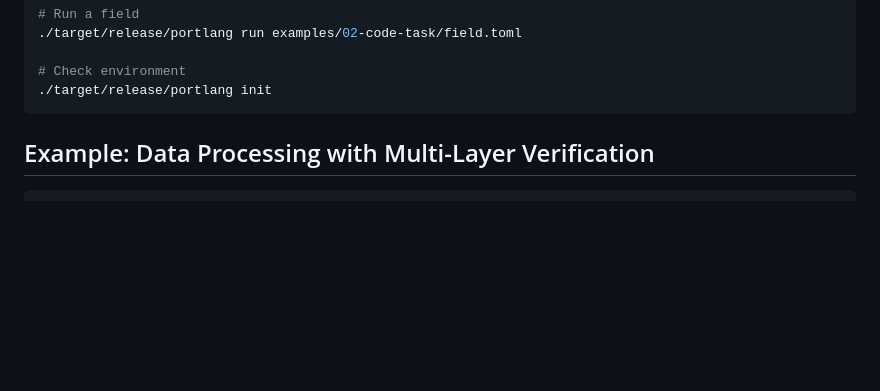
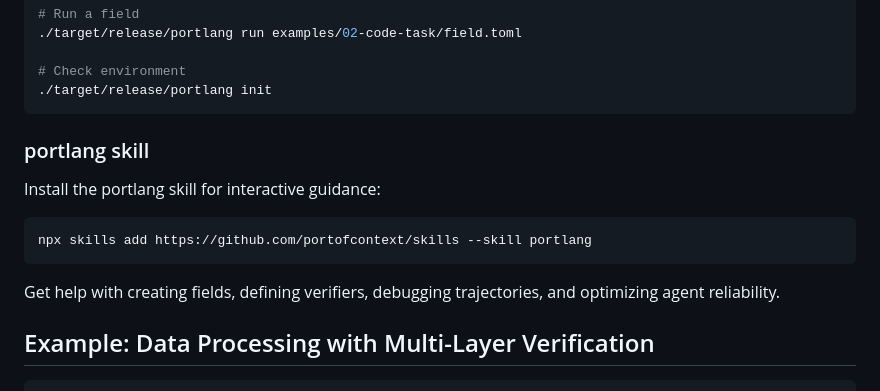
Before and after one commit to portofcontext/portlang, a Markdown page: README.md, the part around the change. Drawn GitHub-style; blank space fills up the shorter version.

Commit message:
add skill reference and big update to todo.md

````diff
--- a/README.md
+++ b/README.md
@@ -36,6 +36,16 @@ export ANTHROPIC_API_KEY=sk-ant-...
 # Check environment
 ./target/release/portlang init
 ```
+
+### portlang skill
+
+Install the portlang skill for interactive guidance:
+
+```bash
+npx skills add https://github.com/portofcontext/skills --skill portlang
+```
+
+Get help with creating fields, defining verifiers, debugging trajectories, and optimizing agent reliability.
 
 ## Example: Data Processing with Multi-Layer Verification
 
````
Also changed, not shown: todo.md (+374 -353 lines).
